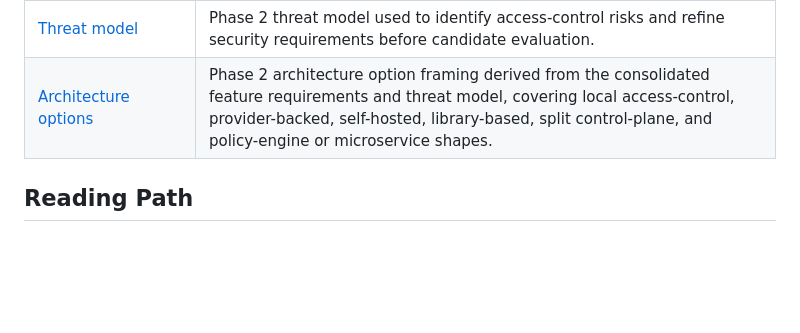
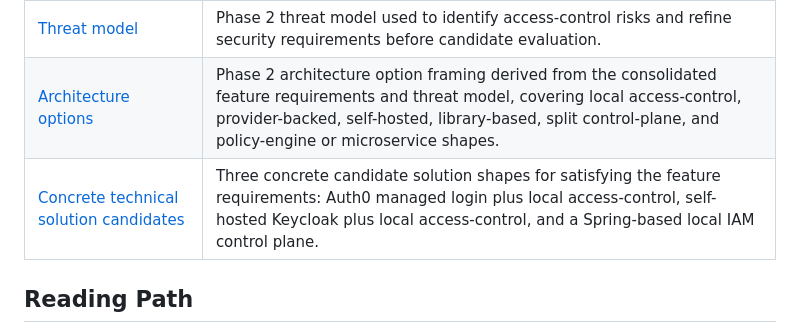
Before and after one commit to panaC/edrlab-backoffice-auth-study, a Markdown page: docs/README.md, the part around the change. Rendered like a GitHub page; blank space fills up the shorter version.

Commit message:
Add concrete technical solution candidates

```diff
--- a/docs/README.md
+++ b/docs/README.md
@@ -31,6 +31,7 @@ This directory contains the project-facing study documents for the internal back
 | [Requirements baseline review](./requirements/baseline-review.md) | Historical validation trail for the retired `RB-*` requirements, checking sufficiency, scope fit, and concordance with the validated `FS-*` interpretation. |
 | [Threat model](./risks/threat-model.md) | Phase 2 threat model used to identify access-control risks and refine security requirements before candidate evaluation. |
 | [Architecture options](./architecture/options.md) | Phase 2 architecture option framing derived from the consolidated feature requirements and threat model, covering local access-control, provider-backed, self-hosted, library-based, split control-plane, and policy-engine or microservice shapes. |
+| [Concrete technical solution candidates](./evaluation/technical-solutions.md) | Three concrete candidate solution shapes for satisfying the feature requirements: Auth0 managed login plus local access-control, self-hosted Keycloak plus local access-control, and a Spring-based local IAM control plane. |
 
 ## Reading Path
 
```
Also changed, not shown: CHANGELOG.md (+1 -0 lines), docs/evaluation/technical-solutions.md (added, +280 -0 lines).
